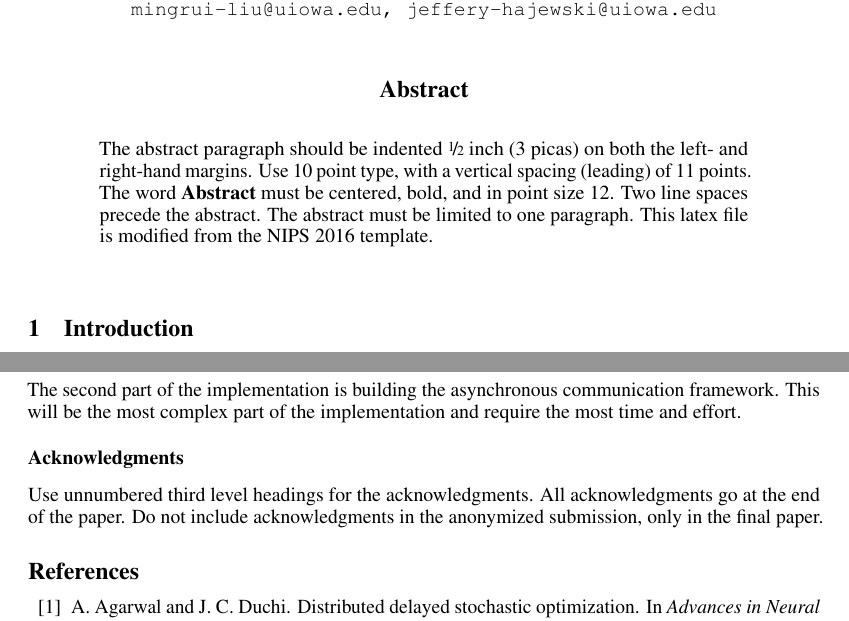
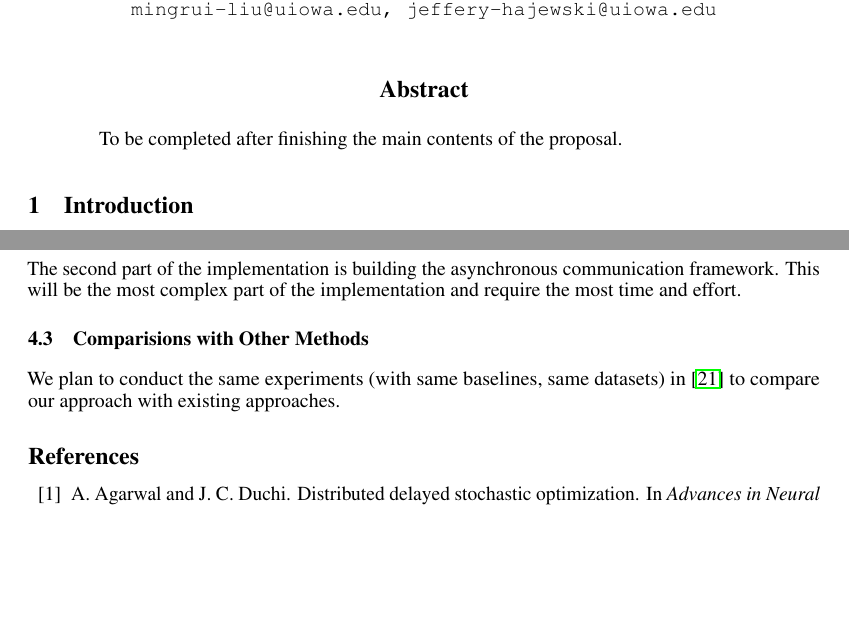
Before and after one commit to j-haj/EDSDCA, a LaTeX paper (tex/proposal-template/proposal-template.tex): two parts of pages 1 and 3 of 4, joined at a grey line, cut so that both start at the same text, the shorter picture padded with empty space. Compiled offline with pdfLaTeX.

Commit message:
added a subsection, delete acknowledgement, and change abstract

```diff
--- a/tex/proposal-template/proposal-template.tex
+++ b/tex/proposal-template/proposal-template.tex
@@ -222,12 +222,13 @@
 \maketitle
 
 \begin{abstract}
-  The abstract paragraph should be indented \nicefrac{1}{2}~inch
-  (3~picas) on both the left- and right-hand margins. Use 10~point
-  type, with a vertical spacing (leading) of 11~points.  The word
-  \textbf{Abstract} must be centered, bold, and in point size 12. Two
-  line spaces precede the abstract. The abstract must be limited to
-  one paragraph. This latex file is modified from the NIPS  2016 template.
+%  The abstract paragraph should be indented \nicefrac{1}{2}~inch
+%  (3~picas) on both the left- and right-hand margins. Use 10~point
+%  type, with a vertical spacing (leading) of 11~points.  The word
+%  \textbf{Abstract} must be centered, bold, and in point size 12. Two
+%  line spaces precede the abstract. The abstract must be limited to
+%  one paragraph. This latex file is modified from the NIPS  2016 template.
+To be completed after finishing the main contents of the proposal.
 \end{abstract}
 
 \section{Introduction}
@@ -347,12 +348,14 @@ time that the asynchronous communciation frmaework.
 The second part of the implementation is building the asynchronous communication
 framework. This will be the most complex part of the implementation and require
 the most time and effort.
+\subsection{Comparisions with Other Methods}
+We plan to conduct the same experiments (with same baselines, same datasets) in \cite{yang2013trading} to compare our approach with existing approaches.
 
-\subsubsection*{Acknowledgments}
-
-Use unnumbered third level headings for the acknowledgments. All
-acknowledgments go at the end of the paper. Do not include
-acknowledgments in the anonymized submission, only in the final paper.
+%\subsubsection*{Acknowledgments}
+%
+%Use unnumbered third level headings for the acknowledgments. All
+%acknowledgments go at the end of the paper. Do not include
+%acknowledgments in the anonymized submission, only in the final paper.
 
 %\section*{References}
 
```
Also changed, not shown: tex/proposal-template/proposal-template.pdf, tex/proposal-template/proposal-template.tex (2 more changed lines), 2 other files.
